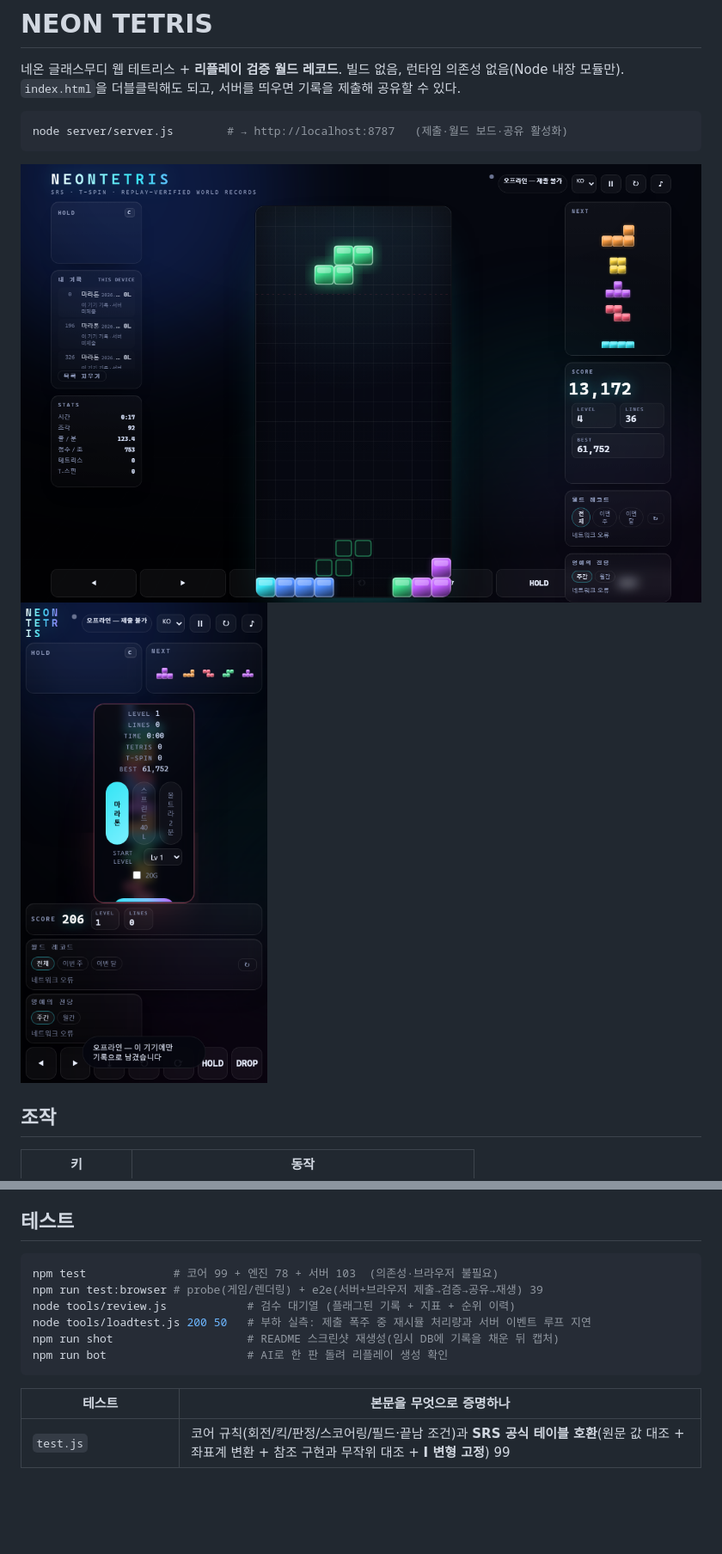
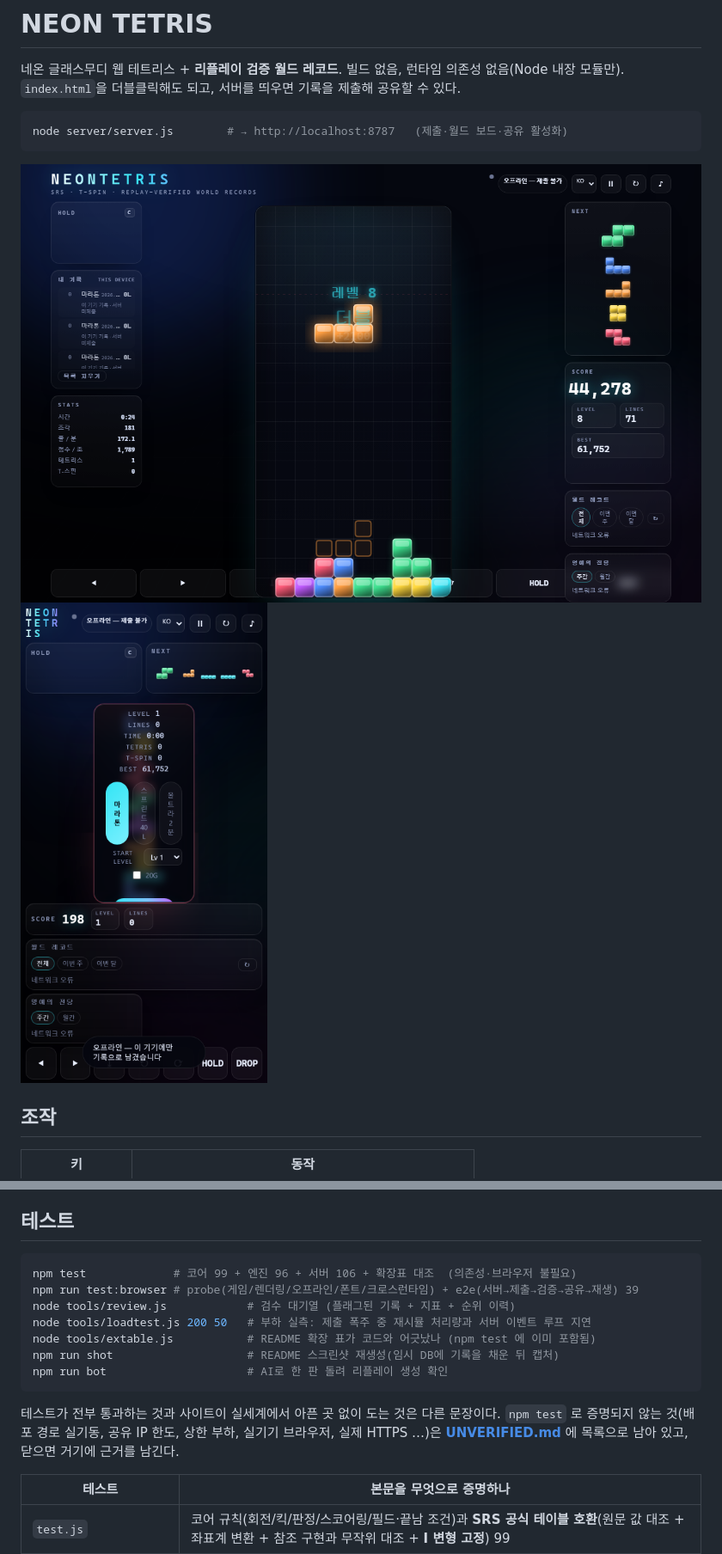
Before and after one commit to akamotaco/q__tetris, a Markdown page: README.md, 2 parts joined by grey strips. Shown at 86% size. GitHub-like rendering; pictures changed too: docs/preview-mobile.png, docs/preview.png; blank space fills up the shorter version.

````diff
--- a/README.md
+++ b/README.md
@@ -256,13 +256,18 @@ T-스핀 판정(3-corner + 앞면 규칙 + 5번째 킥 승격, 마지막 동작
 ## 테스트
 
 ```bash
-npm test             # 코어 99 + 엔진 78 + 서버 103  (의존성·브라우저 불필요)
-npm run test:browser # probe(게임/렌더링) + e2e(서버+브라우저 제출→검증→공유→재생) 39
+npm test             # 코어 99 + 엔진 96 + 서버 106 + 확장표 대조  (의존성·브라우저 불필요)
+npm run test:browser # probe(게임/렌더링/오프라인/폰트/크로스런타임) + e2e(서버→제출→검증→공유→재생) 39
 node tools/review.js            # 검수 대기열 (플래그된 기록 + 지표 + 순위 이력)
 node tools/loadtest.js 200 50   # 부하 실측: 제출 폭주 중 재시뮬 처리량과 서버 이벤트 루프 지연
+node tools/extable.js           # README 확장 표가 코드와 어긋났나 (npm test 에 이미 포함됨)
 npm run shot                    # README 스크린샷 재생성(임시 DB에 기록을 채운 뒤 캡처)
 npm run bot                     # AI로 한 판 돌려 리플레이 생성 확인
 ```
+
+테스트가 전부 통과하는 것과 사이트이 실세계에서 아픈 곳 없이 도는 것은 다른 문장이다.
+`npm test` 로 증명되지 않는 것(배포 경로 실기동, 공유 IP 한도, 상한 부하, 실기기 브라우저, 실제 HTTPS …)은
+**[UNVERIFIED.md](UNVERIFIED.md)** 에 목록으로 남아 있고, 닫으면 거기에 근거를 남긴다.
 
 | 테스트 | 본문을 무엇으로 증명하나 |
 | --- | --- |
````
Also changed, not shown: other parts of README.md (+7 -0 lines), DEPLOY.md (+1 -0 lines), UNVERIFIED.md (added, +46 -0 lines), 5 other files.
